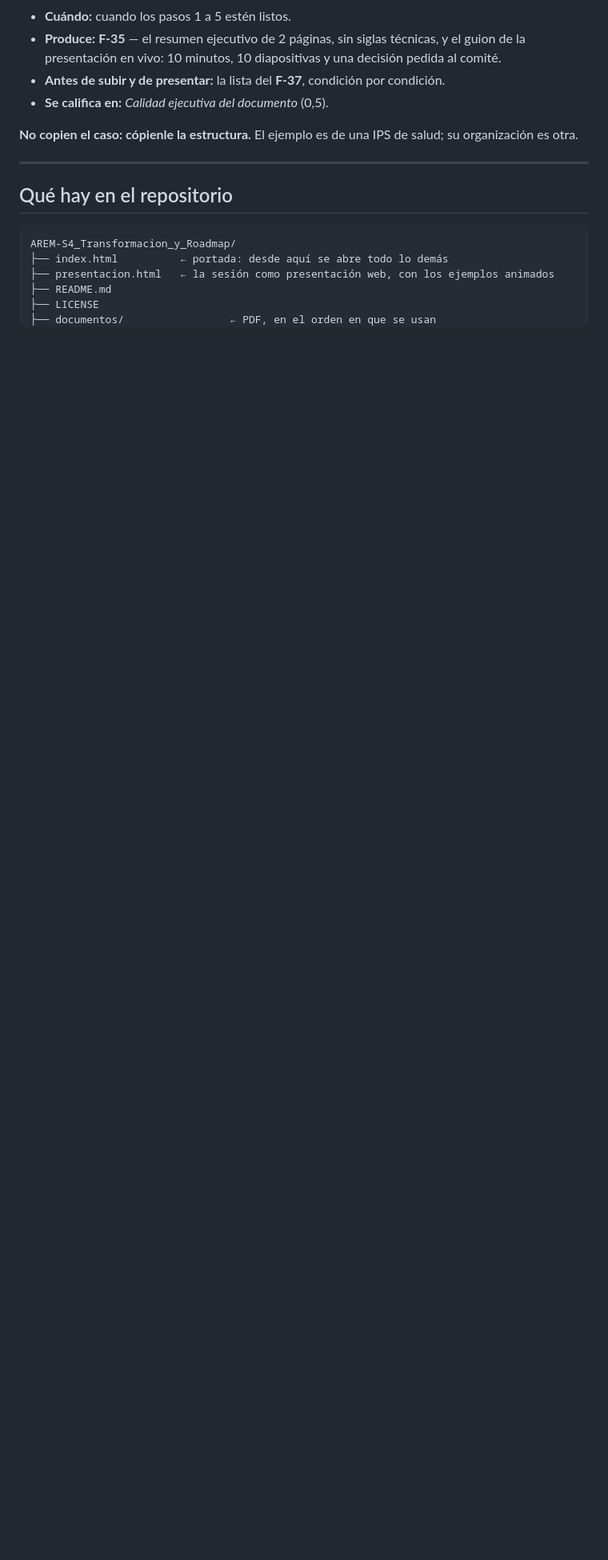
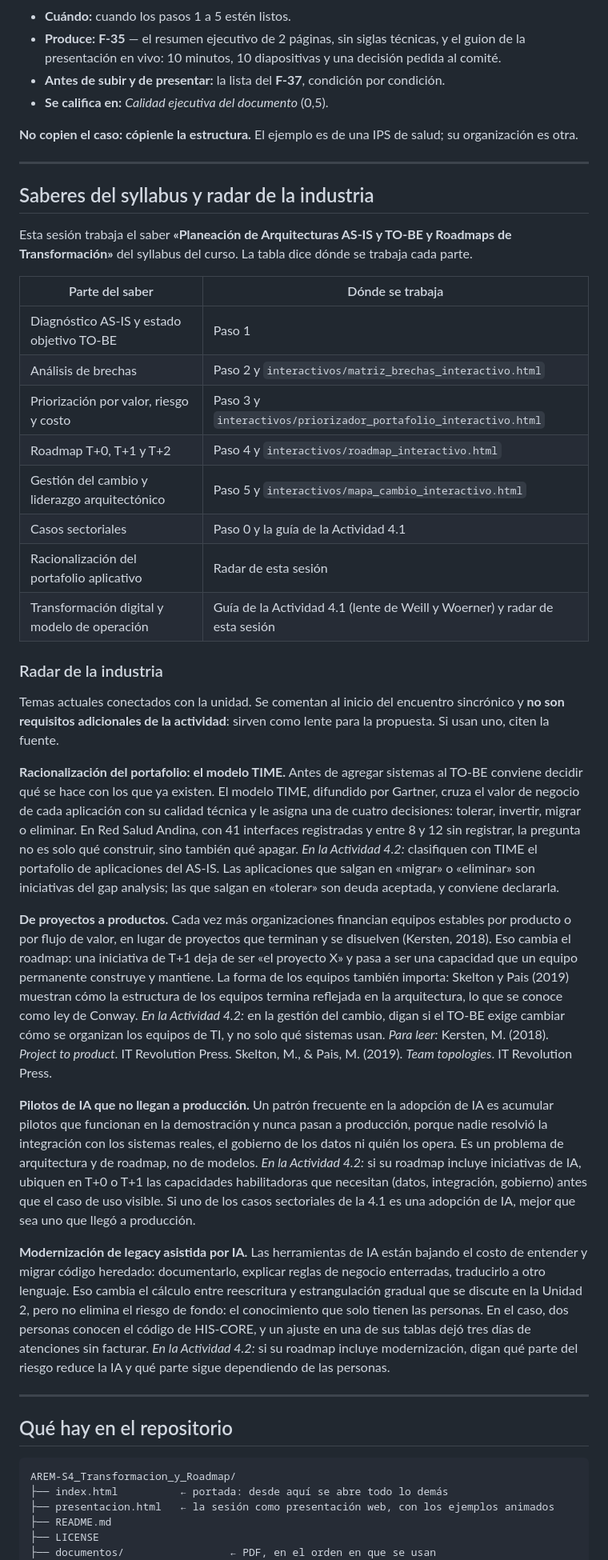
Before and after one commit to CesarAVegaF312/AREM-S4_Transformacion_y_Roadmap, a Markdown page: README.md, the part around the change. Shown at 80% size. Rendered like a GitHub page; blank space fills up the shorter version.

Commit message:
Trazabilidad con el syllabus y radar de la industria en el README
Tabla con dónde se trabaja cada parte de los saberes del syllabus que cubre la sesión, y una sección de temas actuales conectados con la actividad, como lente opcional para el informe.

Co-Authored-By: Claude Opus 5.5 <noreply@anthropic.com>
Claude-Session: https://claude.ai/code/session_01AKL75s1oMYmjrp9PxB7Kgq

````diff
--- a/README.md
+++ b/README.md
@@ -127,6 +127,67 @@ decisión —qué se comparte y qué no—, el TO-BE se vuelve la lista de deseo
 
 ---
 
+## Saberes del syllabus y radar de la industria
+
+Esta sesión trabaja el saber **«Planeación de Arquitecturas AS-IS y TO-BE y Roadmaps de
+Transformación»** del syllabus del curso. La tabla dice dónde se trabaja cada parte.
+
+| Parte del saber | Dónde se trabaja |
+|---|---|
+| Diagnóstico AS-IS y estado objetivo TO-BE | Paso 1 |
+| Análisis de brechas | Paso 2 y `interactivos/matriz_brechas_interactivo.html` |
+| Priorización por valor, riesgo y costo | Paso 3 y `interactivos/priorizador_portafolio_interactivo.html` |
+| Roadmap T+0, T+1 y T+2 | Paso 4 y `interactivos/roadmap_interactivo.html` |
+| Gestión del cambio y liderazgo arquitectónico | Paso 5 y `interactivos/mapa_cambio_interactivo.html` |
+| Casos sectoriales | Paso 0 y la guía de la Actividad 4.1 |
+| Racionalización del portafolio aplicativo | Radar de esta sesión |
+| Transformación digital y modelo de operación | Guía de la Actividad 4.1 (lente de Weill y Woerner) y radar de esta sesión |
+
+### Radar de la industria
+
+Temas actuales conectados con la unidad. Se comentan al inicio del encuentro sincrónico y **no son
+requisitos adicionales de la actividad**: sirven como lente para la propuesta. Si usan uno, citen la
+fuente.
+
+**Racionalización del portafolio: el modelo TIME.** Antes de agregar sistemas al TO-BE conviene
+decidir qué se hace con los que ya existen. El modelo TIME, difundido por Gartner, cruza el valor de
+negocio de cada aplicación con su calidad técnica y le asigna una de cuatro decisiones: tolerar,
+invertir, migrar o eliminar. En Red Salud Andina, con 41 interfaces registradas y entre 8 y 12 sin
+registrar, la pregunta no es solo qué construir, sino también qué apagar.
+*En la Actividad 4.2:* clasifiquen con TIME el portafolio de aplicaciones del AS-IS. Las aplicaciones
+que salgan en «migrar» o «eliminar» son iniciativas del gap analysis; las que salgan en «tolerar» son
+deuda aceptada, y conviene declararla.
+
+**De proyectos a productos.** Cada vez más organizaciones financian equipos estables por producto o
+por flujo de valor, en lugar de proyectos que terminan y se disuelven (Kersten, 2018). Eso cambia el
+roadmap: una iniciativa de T+1 deja de ser «el proyecto X» y pasa a ser una capacidad que un equipo
+permanente construye y mantiene. La forma de los equipos también importa: Skelton y Pais (2019)
+muestran cómo la estructura de los equipos termina reflejada en la arquitectura, lo que se conoce
+como ley de Conway.
+*En la Actividad 4.2:* en la gestión del cambio, digan si el TO-BE exige cambiar cómo se organizan
+los equipos de TI, y no solo qué sistemas usan.
+*Para leer:* Kersten, M. (2018). *Project to product*. IT Revolution Press. Skelton, M., & Pais, M.
+(2019). *Team topologies*. IT Revolution Press.
+
+**Pilotos de IA que no llegan a producción.** Un patrón frecuente en la adopción de IA es acumular
+pilotos que funcionan en la demostración y nunca pasan a producción, porque nadie resolvió la
+integración con los sistemas reales, el gobierno de los datos ni quién los opera. Es un problema de
+arquitectura y de roadmap, no de modelos.
+*En la Actividad 4.2:* si su roadmap incluye iniciativas de IA, ubiquen en T+0 o T+1 las capacidades
+habilitadoras que necesitan (datos, integración, gobierno) antes que el caso de uso visible. Si uno
+de los casos sectoriales de la 4.1 es una adopción de IA, mejor que sea uno que llegó a producción.
+
+**Modernización de legacy asistida por IA.** Las herramientas de IA están bajando el costo de
+entender y migrar código heredado: documentarlo, explicar reglas de negocio enterradas, traducirlo a
+otro lenguaje. Eso cambia el cálculo entre reescritura y estrangulación gradual que se discute en la
+Unidad 2, pero no elimina el riesgo de fondo: el conocimiento que solo tienen las personas. En el
+caso, dos personas conocen el código de HIS-CORE, y un ajuste en una de sus tablas dejó tres días de
+atenciones sin facturar.
+*En la Actividad 4.2:* si su roadmap incluye modernización, digan qué parte del riesgo reduce la IA y
+qué parte sigue dependiendo de las personas.
+
+---
+
 ## Qué hay en el repositorio
 
 ```text
````
